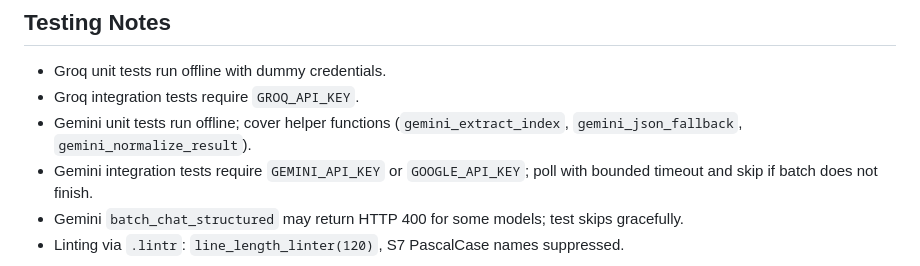
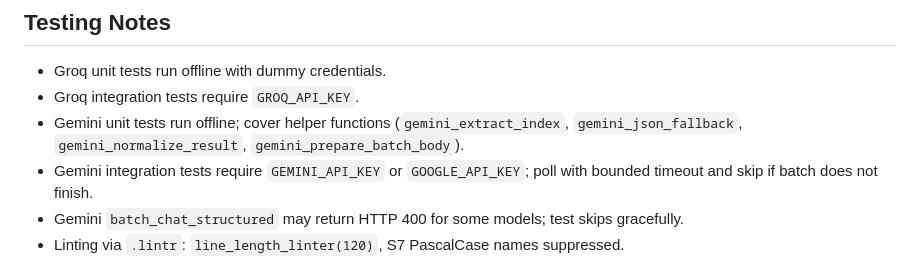
Before and after one commit to xmarquez/ellmer.extensions, a Markdown page: AGENTS.md, the part around the change. GitHub-like rendering.

```diff
--- a/AGENTS.md
+++ b/AGENTS.md
@@ -53,7 +53,7 @@ Run from package root:
 
 - Groq unit tests run offline with dummy credentials.
 - Groq integration tests require `GROQ_API_KEY`.
-- Gemini unit tests run offline; cover helper functions (`gemini_extract_index`, `gemini_json_fallback`, `gemini_normalize_result`).
+- Gemini unit tests run offline; cover helper functions (`gemini_extract_index`, `gemini_json_fallback`, `gemini_normalize_result`, `gemini_prepare_batch_body`).
 - Gemini integration tests require `GEMINI_API_KEY` or `GOOGLE_API_KEY`; poll with bounded timeout and skip if batch does not finish.
 - Gemini `batch_chat_structured` may return HTTP 400 for some models; test skips gracefully.
 - Linting via `.lintr`: `line_length_linter(120)`, S7 PascalCase names suppressed.
```
Also changed, not shown: CLAUDE.md (+13 -1 lines).
